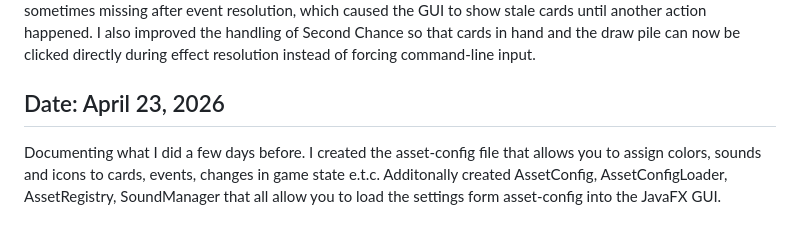
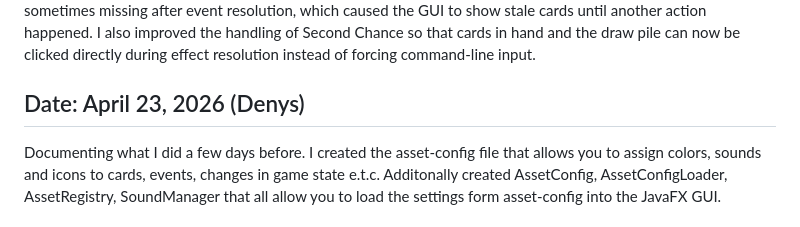
Before and after one commit to ayanomaliy/not-frantic, a Markdown page: docs/Diary.md, the part around the change. Rendered like a GitHub page.

Commit message:
diary adjusted

```diff
--- a/docs/Diary.md
+++ b/docs/Diary.md
@@ -789,7 +789,7 @@ Today, I worked on expanding the JavaFX GUI so that special card effects no long
 
 In addition, I fixed several issues that came up during testing. I corrected how effect requests are targeted so that only the intended player sees the popup. I also added filtering so that players cannot select themselves in the Fantastic Four and Equality GUIs. On the server side, I tightened validation for Fantastic Four so that illegal self-targeting is rejected even if a client tries to send it anyway. Another bug I fixed was that hand updates were sometimes missing after event resolution, which caused the GUI to show stale cards until another action happened. I also improved the handling of Second Chance so that cards in hand and the draw pile can now be clicked directly during effect resolution instead of forcing command-line input.
 
-## Date: April 23, 2026
+## Date: April 23, 2026 (Denys)
 
 Documenting what I did a few days before. I created the asset-config file that allows you to assign colors, sounds and icons to cards, events, changes in game state e.t.c. Additonally created AssetConfig, AssetConfigLoader, AssetRegistry, SoundManager that all allow you to load the settings form asset-config into the JavaFX GUI.
 
```
